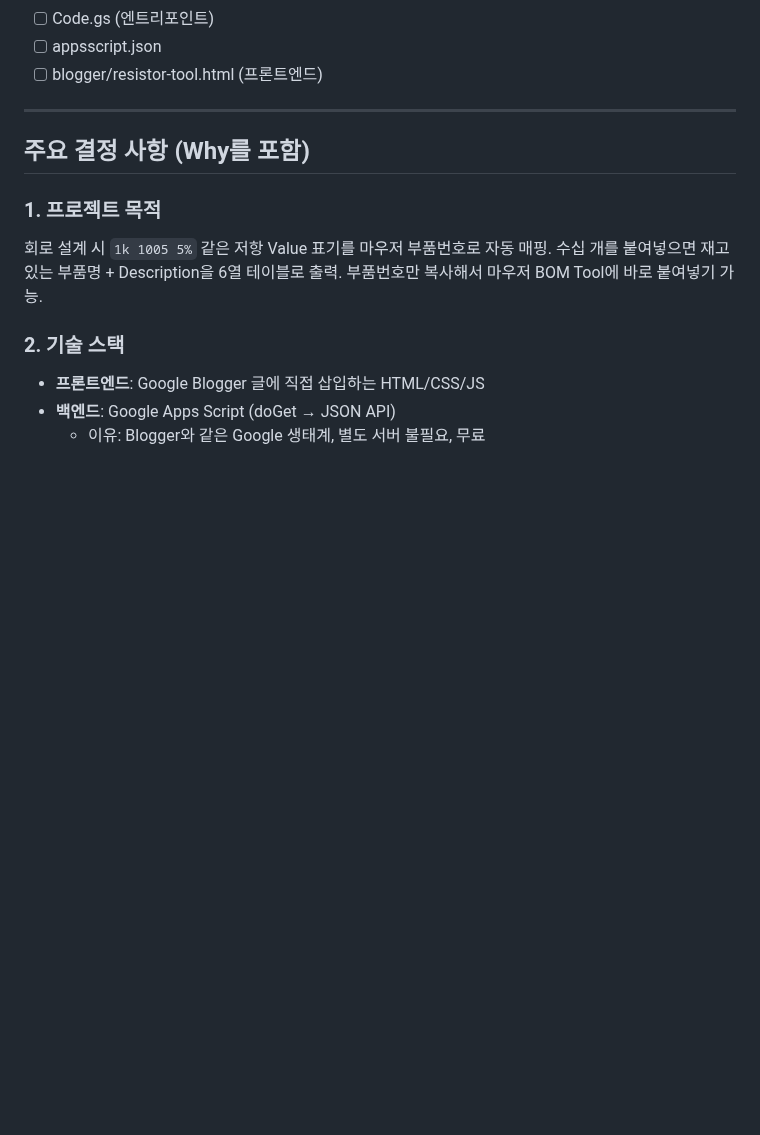
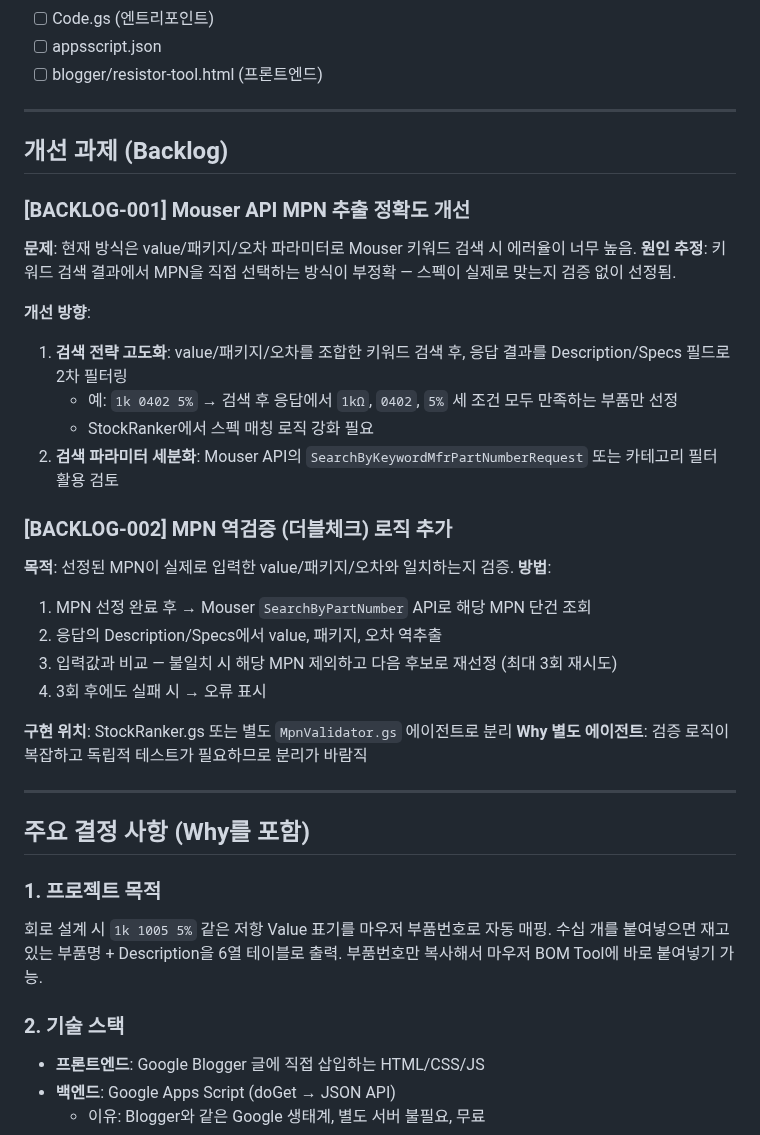
Before and after one commit to h0912w/Passive_component_matching, a Markdown page: docs/session-context.md, the part around the change. Rendered like a GitHub page; blank space fills up the shorter version.

Commit message:
docs: 개선 과제 백로그 추가 (MPN 정확도 개선 + 역검증 로직)
- BACKLOG-001: Mouser API MPN 추출 에러율 개선 방향 기록
- BACKLOG-002: 선정 MPN 역검증(더블체크) 로직 설계 기록

https://claude.ai/code/session_019xXQ2FjNmgC7YWCx6tWM3E

```diff
--- a/docs/session-context.md
+++ b/docs/session-context.md
@@ -36,6 +36,31 @@
 - [ ] Code.gs (엔트리포인트)
 - [ ] appsscript.json
 - [ ] blogger/resistor-tool.html (프론트엔드)
+
+---
+
+## 개선 과제 (Backlog)
+
+### [BACKLOG-001] Mouser API MPN 추출 정확도 개선
+**문제**: 현재 방식은 value/패키지/오차 파라미터로 Mouser 키워드 검색 시 에러율이 너무 높음.
+**원인 추정**: 키워드 검색 결과에서 MPN을 직접 선택하는 방식이 부정확 — 스펙이 실제로 맞는지 검증 없이 선정됨.
+
+**개선 방향**:
+1. **검색 전략 고도화**: value/패키지/오차를 조합한 키워드 검색 후, 응답 결과를 Description/Specs 필드로 2차 필터링
+   - 예: `1k 0402 5%` → 검색 후 응답에서 `1kΩ`, `0402`, `5%` 세 조건 모두 만족하는 부품만 선정
+   - StockRanker에서 스펙 매칭 로직 강화 필요
+2. **검색 파라미터 세분화**: Mouser API의 `SearchByKeywordMfrPartNumberRequest` 또는 카테고리 필터 활용 검토
+
+### [BACKLOG-002] MPN 역검증 (더블체크) 로직 추가
+**목적**: 선정된 MPN이 실제로 입력한 value/패키지/오차와 일치하는지 검증.
+**방법**:
+1. MPN 선정 완료 후 → Mouser `SearchByPartNumber` API로 해당 MPN 단건 조회
+2. 응답의 Description/Specs에서 value, 패키지, 오차 역추출
+3. 입력값과 비교 — 불일치 시 해당 MPN 제외하고 다음 후보로 재선정 (최대 3회 재시도)
+4. 3회 후에도 실패 시 → 오류 표시
+
+**구현 위치**: StockRanker.gs 또는 별도 `MpnValidator.gs` 에이전트로 분리
+**Why 별도 에이전트**: 검증 로직이 복잡하고 독립적 테스트가 필요하므로 분리가 바람직
 
 ---
 
```
